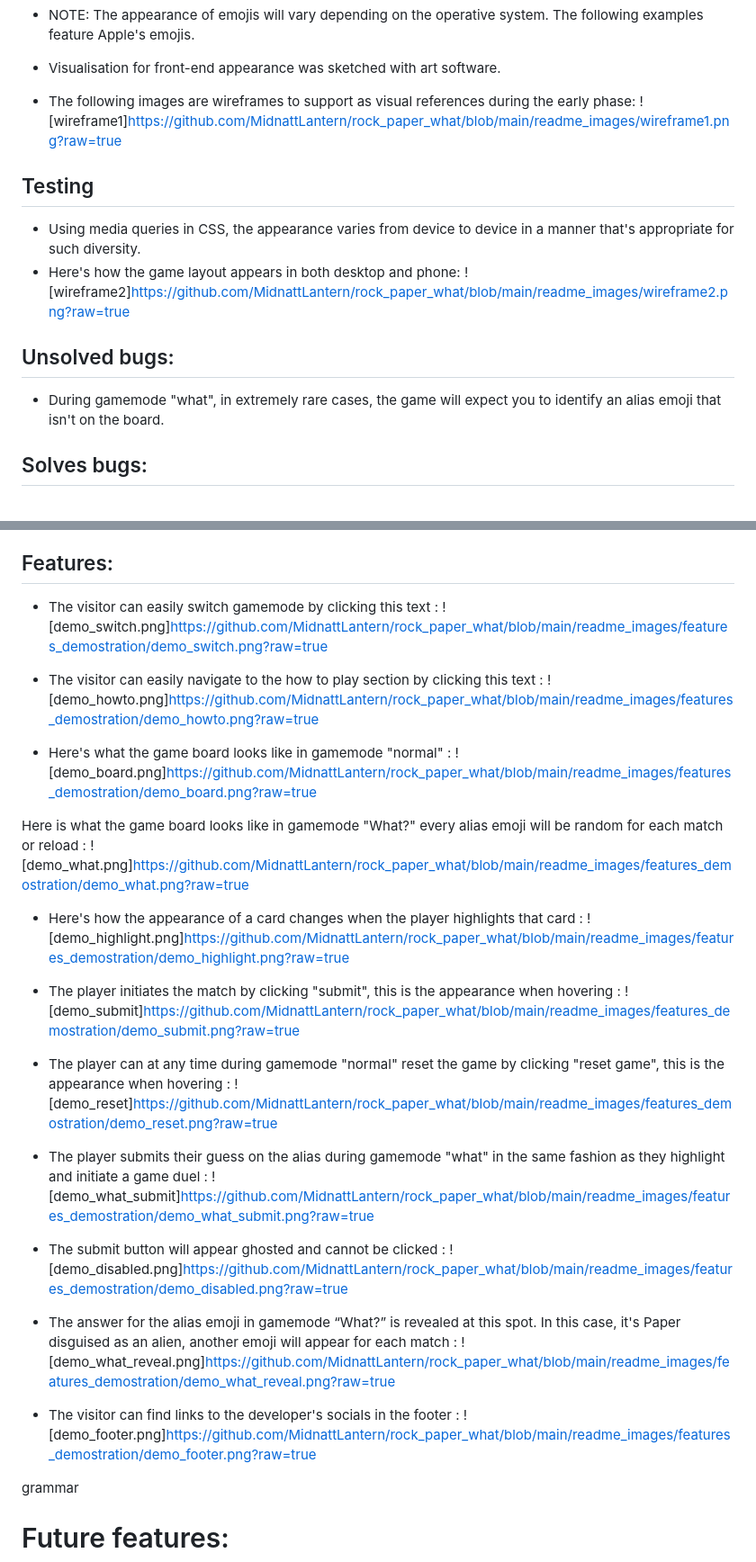
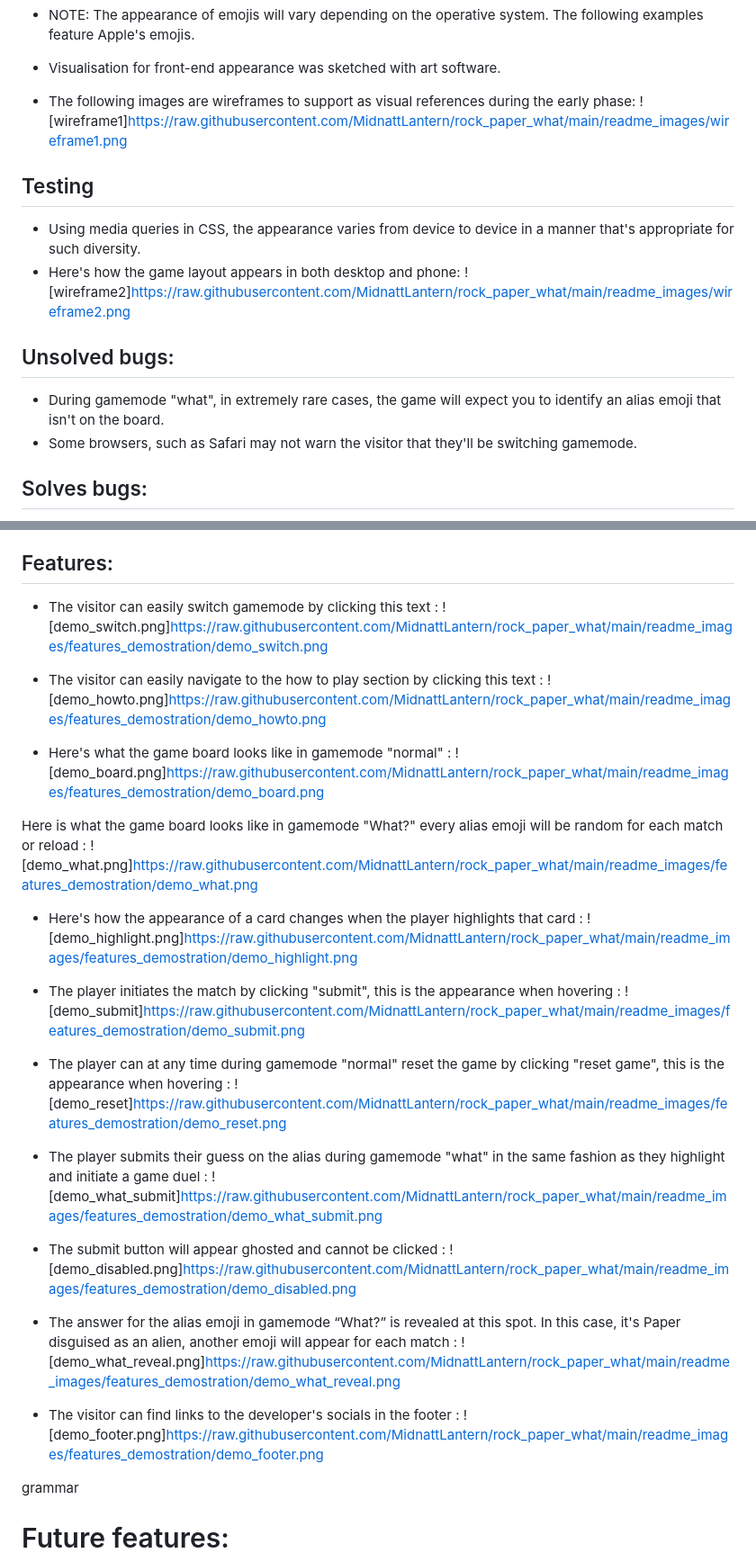
Before and after one commit to MidnattLantern/rock_paper_what, a Markdown page: README.md, 2 parts joined by grey strips. Shown: that part at 90% size. Rendered like a GitHub page.

Commit message:
updated image links for readme

```diff
--- a/README.md
+++ b/README.md
@@ -31,17 +31,18 @@ Wireframes:
 
 - Visualisation for front-end appearance was sketched with art software.
 - The following images are wireframes to support as visual references during the early phase:
-![wireframe1]https://github.com/MidnattLantern/rock_paper_what/blob/main/readme_images/wireframe1.png?raw=true
+![wireframe1]https://raw.githubusercontent.com/MidnattLantern/rock_paper_what/main/readme_images/wireframe1.png
 
 Testing
 ------
 - Using media queries in CSS, the appearance varies from device to device in a manner that's appropriate for such diversity.
 - Here's how the game layout appears in both desktop and phone:
-![wireframe2]https://github.com/MidnattLantern/rock_paper_what/blob/main/readme_images/wireframe2.png?raw=true
+![wireframe2]https://raw.githubusercontent.com/MidnattLantern/rock_paper_what/main/readme_images/wireframe2.png
 
 Unsolved bugs:
 ------
 - During gamemode "what", in extremely rare cases, the game will expect you to identify an alias emoji that isn't on the board.
+- Some browsers, such as Safari may not warn the visitor that they'll be switching gamemode.
 
 Solves bugs:
 ------
@@ -62,37 +63,37 @@ Credits:
 Features:
 ------
 - The visitor can easily switch gamemode by clicking this text :
-![demo_switch.png]https://github.com/MidnattLantern/rock_paper_what/blob/main/readme_images/features_demostration/demo_switch.png?raw=true
+![demo_switch.png]https://raw.githubusercontent.com/MidnattLantern/rock_paper_what/main/readme_images/features_demostration/demo_switch.png
 
 - The visitor can easily navigate to the how to play section by clicking this text :
-![demo_howto.png]https://github.com/MidnattLantern/rock_paper_what/blob/main/readme_images/features_demostration/demo_howto.png?raw=true
+![demo_howto.png]https://raw.githubusercontent.com/MidnattLantern/rock_paper_what/main/readme_images/features_demostration/demo_howto.png
 
 - Here's what the game board looks like in gamemode "normal" :
-![demo_board.png]https://github.com/MidnattLantern/rock_paper_what/blob/main/readme_images/features_demostration/demo_board.png?raw=true
+![demo_board.png]https://raw.githubusercontent.com/MidnattLantern/rock_paper_what/main/readme_images/features_demostration/demo_board.png
 
 Here is what the game board looks like in gamemode "What?" every alias emoji will be random for each match or reload :
-![demo_what.png]https://github.com/MidnattLantern/rock_paper_what/blob/main/readme_images/features_demostration/demo_what.png?raw=true
+![demo_what.png]https://raw.githubusercontent.com/MidnattLantern/rock_paper_what/main/readme_images/features_demostration/demo_what.png
 
 - Here's how the appearance of a card changes when the player highlights that card :
-![demo_highlight.png]https://github.com/MidnattLantern/rock_paper_what/blob/main/readme_images/features_demostration/demo_highlight.png?raw=true
+![demo_highlight.png]https://raw.githubusercontent.com/MidnattLantern/rock_paper_what/main/readme_images/features_demostration/demo_highlight.png
 
 - The player initiates the match by clicking "submit", this is the appearance when hovering :
-![demo_submit]https://github.com/MidnattLantern/rock_paper_what/blob/main/readme_images/features_demostration/demo_submit.png?raw=true
+![demo_submit]https://raw.githubusercontent.com/MidnattLantern/rock_paper_what/main/readme_images/features_demostration/demo_submit.png
 
 - The player can at any time during gamemode "normal" reset the game by clicking "reset game", this is the appearance when hovering :
-![demo_reset]https://github.com/MidnattLantern/rock_paper_what/blob/main/readme_images/features_demostration/demo_reset.png?raw=true
+![demo_reset]https://raw.githubusercontent.com/MidnattLantern/rock_paper_what/main/readme_images/features_demostration/demo_reset.png
 
 - The player submits their guess on the alias during gamemode "what" in the same fashion as they highlight and initiate a game duel :
-![demo_what_submit]https://github.com/MidnattLantern/rock_paper_what/blob/main/readme_images/features_demostration/demo_what_submit.png?raw=true
+![demo_what_submit]https://raw.githubusercontent.com/MidnattLantern/rock_paper_what/main/readme_images/features_demostration/demo_what_submit.png
 
 - The submit button will appear ghosted and cannot be clicked :
-![demo_disabled.png]https://github.com/MidnattLantern/rock_paper_what/blob/main/readme_images/features_demostration/demo_disabled.png?raw=true
+![demo_disabled.png]https://raw.githubusercontent.com/MidnattLantern/rock_paper_what/main/readme_images/features_demostration/demo_disabled.png
 
 - The answer for the alias emoji in gamemode “What?” is revealed at this spot. In this case, it's Paper disguised as an alien, another emoji will appear for each match :
-![demo_what_reveal.png]https://github.com/MidnattLantern/rock_paper_what/blob/main/readme_images/features_demostration/demo_what_reveal.png?raw=true
+![demo_what_reveal.png]https://raw.githubusercontent.com/MidnattLantern/rock_paper_what/main/readme_images/features_demostration/demo_what_reveal.png
 
 - The visitor can find links to the developer's socials in the footer :
-![demo_footer.png]https://github.com/MidnattLantern/rock_paper_what/blob/main/readme_images/features_demostration/demo_footer.png?raw=true
+![demo_footer.png]https://raw.githubusercontent.com/MidnattLantern/rock_paper_what/main/readme_images/features_demostration/demo_footer.png
 
 grammar
 
```
